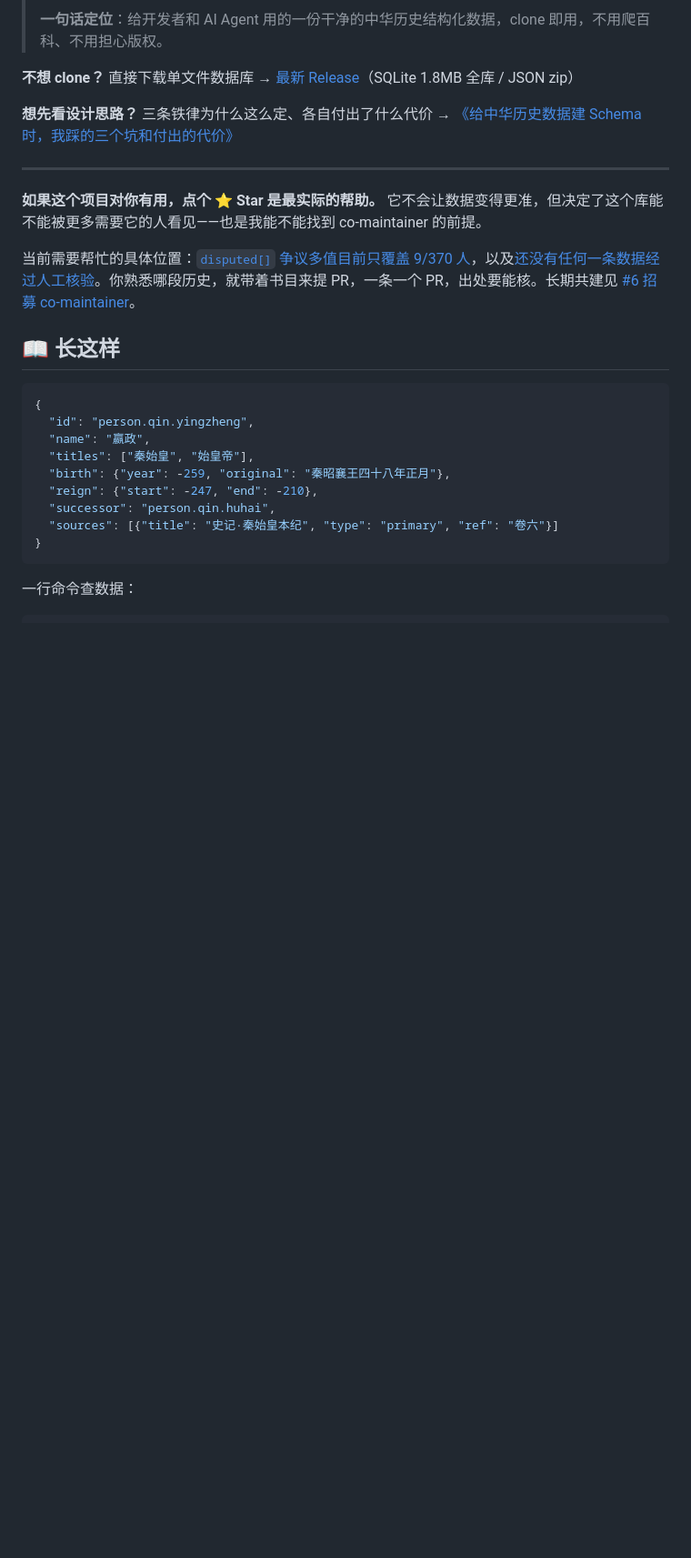
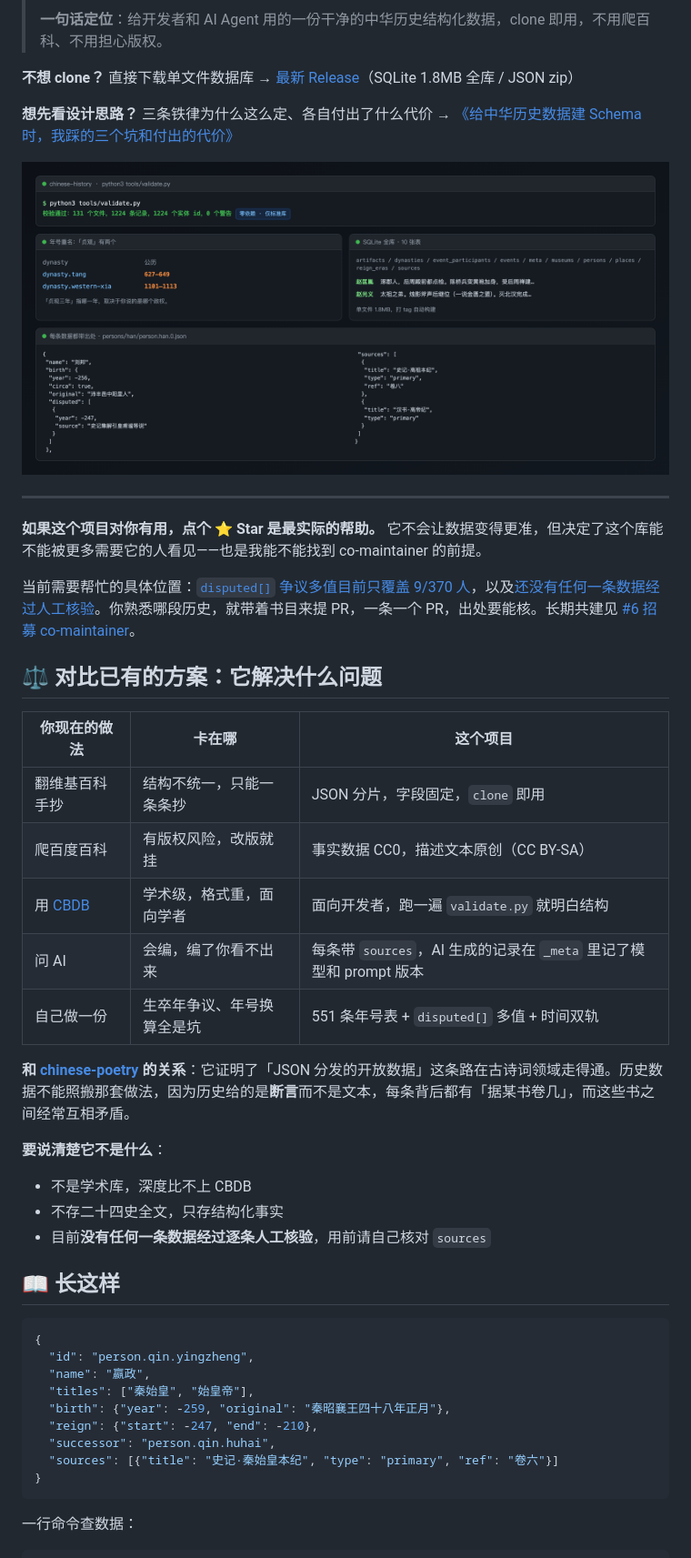
Before and after one commit to anthonyhann/chinese-history, a Markdown page: README.md, the part around one of its changes. Shown at 91% size. GitHub-like rendering; pictures changed too: docs/assets/hero.png (added); blank space fills up the shorter version.

```diff
--- a/README.md
+++ b/README.md
@@ -32,11 +32,31 @@
 
 **想先看设计思路？** 三条铁律为什么这么定、各自付出了什么代价 → [《给中华历史数据建 Schema 时，我踩的三个坑和付出的代价》](https://juejin.cn/post/7700407749293768739)
 
+![chinese-history：校验通过 1224 条记录 0 警告 · 年号重名「贞观」有两个 · SQLite 全库 10 张表 · 每条记录都带出处](docs/assets/hero.png)
+
 ---
 
 **如果这个项目对你有用，点个 ⭐ Star 是最实际的帮助。** 它不会让数据变得更准，但决定了这个库能不能被更多需要它的人看见——也是我能不能找到 co-maintainer 的前提。
 
 当前需要帮忙的具体位置：[`disputed[]` 争议多值目前只覆盖 9/370 人](https://github.com/anthonyhann/chinese-history/issues/4)，以及[还没有任何一条数据经过人工核验](https://github.com/anthonyhann/chinese-history/issues/5)。你熟悉哪段历史，就带着书目来提 PR，一条一个 PR，出处要能核。长期共建见 [#6 招募 co-maintainer](https://github.com/anthonyhann/chinese-history/issues/6)。
+
+## ⚖️ 对比已有的方案：它解决什么问题
+
+| 你现在的做法 | 卡在哪 | 这个项目 |
+|---|---|---|
+| 翻维基百科手抄 | 结构不统一，只能一条条抄 | JSON 分片，字段固定，`clone` 即用 |
+| 爬百度百科 | 有版权风险，改版就挂 | 事实数据 CC0，描述文本原创（CC BY-SA） |
+| 用 [CBDB](https://cbdb.fas.harvard.edu/) | 学术级，格式重，面向学者 | 面向开发者，跑一遍 `validate.py` 就明白结构 |
+| 问 AI | 会编，编了你看不出来 | 每条带 `sources`，AI 生成的记录在 `_meta` 里记了模型和 prompt 版本 |
+| 自己做一份 | 生卒年争议、年号换算全是坑 | 551 条年号表 + `disputed[]` 多值 + 时间双轨 |
+
+**和 [chinese-poetry](https://github.com/chinese-poetry/chinese-poetry) 的关系**：它证明了「JSON 分发的开放数据」这条路在古诗词领域走得通。历史数据不能照搬那套做法，因为历史给的是**断言**而不是文本，每条背后都有「据某书卷几」，而这些书之间经常互相矛盾。
+
+**要说清楚它不是什么**：
+
+- 不是学术库，深度比不上 CBDB
+- 不存二十四史全文，只存结构化事实
+- 目前**没有任何一条数据经过逐条人工核验**，用前请自己核对 `sources`
 
 ## 📖 长这样
 
```
Also changed, not shown: other parts of README.md (+54 -0 lines).
